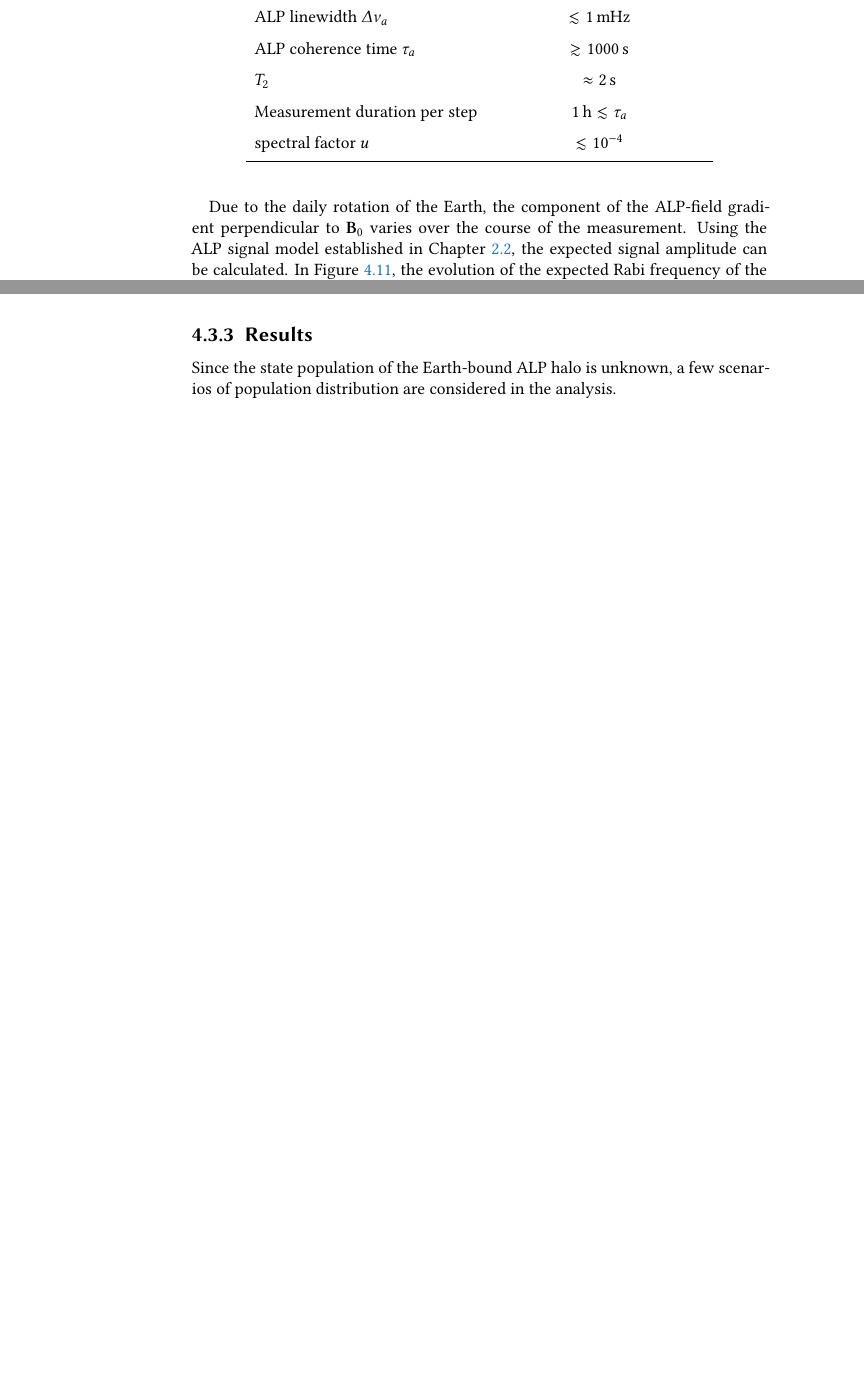
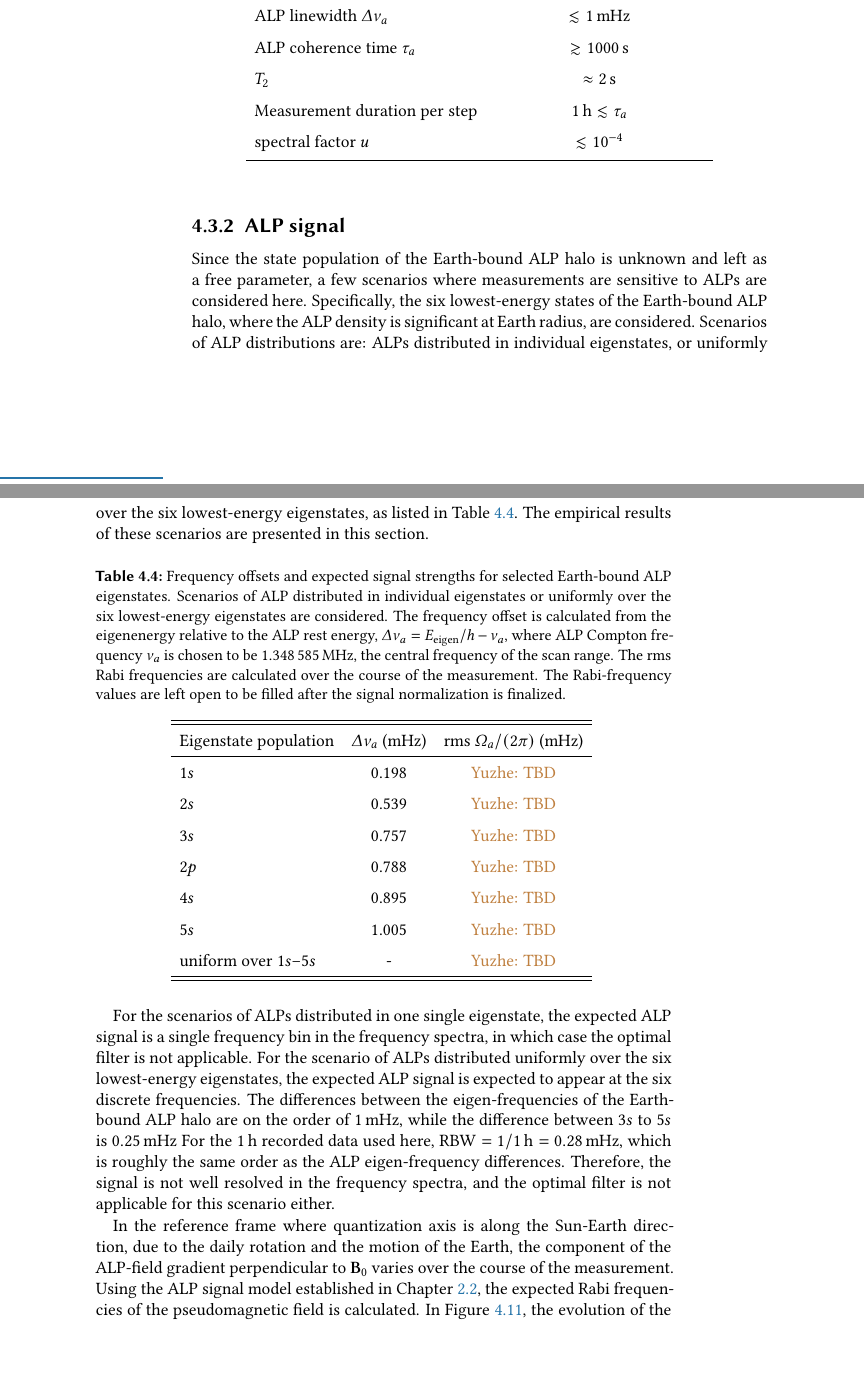
Before and after one commit to CASPEr-Collaboration/ZhangYuzhe-Dissertation, a LaTeX thesis (tex/main.tex, which reads tex/results.tex): two parts of pages 82 and 84 of 118 before the commit and two parts of pages 82 and 83 of 118 after it, joined at a grey line, cut so that both start at the same text, the shorter picture padded with empty space. Compiled offline with pdfLaTeX.

Commit message:
finished the draft of result chapter

```diff
--- a/tex/results.tex
+++ b/tex/results.tex
@@ -628,8 +628,62 @@ The experimental parameters and the relevant NMR and ALP characteristics are sum
 \end{table}
 
 
-% Expected ALP signal
+\subsection{ALP signal}
 
-Due to the daily rotation of the Earth, the component of the ALP-field gradient perpendicular to $\mathbf{B}_0$ varies over the course of the measurement.
-Using the ALP signal model established in Chapter~\ref{sec:theory:earthALP}, the expected signal amplitude can be calculated.
+
+
+Since the state population of the Earth-bound ALP halo is unknown and left as a free parameter, a few scenarios where measurements are sensitive to ALPs are considered here.
+Specifically, the six lowest-energy states of the Earth-bound ALP halo, where the ALP density is significant at Earth radius, are considered.
+Scenarios of ALP distributions are: ALPs distributed in individual eigenstates, or uniformly over the six lowest-energy eigenstates, as listed in Table~\ref{tab:EH_ALP-eigenstates}.
+The empirical results of these scenarios are presented in this section.
+
+\begin{table}[htb]
+    \centering
+    \caption{Frequency offsets and expected signal strengths for selected Earth-bound ALP eigenstates.
+    Scenarios of ALP distributed in individual eigenstates or uniformly over the six lowest-energy eigenstates are considered.
+    The frequency offset is calculated from the eigenenergy relative to the ALP rest energy, $\Delta\nu_a = E_\mathrm{eigen}/h- \nu_a$, where ALP Compton frequency $\nu_a$ is chosen to be $\SI{1.348585}{\MHz}$, the central frequency of the scan range.
+    The rms Rabi frequencies are calculated over the course of the measurement.
+    {The Rabi-frequency values are left open to be filled after the signal normalization is finalized.}}
+    \begin{tabular}{lcc}
+        \hline\hline
+        Eigenstate population & $\Delta\nu_a$ (\unit{\milli\hertz}) & rms $\Omega_a/(2\pi)$ (\unit{\milli\hertz}) \\
+        \hline
+        $1s$ & 0.198 & \YZ{TBD} \\
+        $2s$ & 0.539 & \YZ{TBD} \\
+        $3s$ & 0.757 & \YZ{TBD} \\
+        $2p$ & 0.788 & \YZ{TBD} \\
+        $4s$ & 0.895 & \YZ{TBD} \\
+        $5s$ & 1.005 & \YZ{TBD} \\
+        uniform over $1s$--$5s$ & - & \YZ{TBD} \\
+        % $3p$ & 1.021 & \YZ{TBD} \\
+        % $4p$ & 1.175 & \YZ{TBD} \\
+        % $5p$ & 1.247 & \YZ{TBD} \\
+        % $6p$ & 1.289 & \YZ{TBD} \\
+        \hline\hline
+    \end{tabular}
+    \label{tab:EH_ALP-eigenstates}
+\end{table}
+% to be checked:
+% n_r    l    Principal n    Name   Eigen E (eV)   Kinetic T (eV)  Mean v (m/s)
+% -----------------------------------------------------------------------------
+% 0      0    1              1s     8.194e-19       1.734e-20       8.680e+02
+% 1      0    2              2s     2.228e-18       7.611e-19       5.751e+03
+% 2      0    3              3s     3.130e-18       6.378e-19       5.265e+03
+% 0      1    2              2p     3.258e-18       3.983e-19       4.160e+03
+% 3      0    4              4s     3.702e-18       8.109e-19       5.937e+03
+% 4      0    5              5s     4.158e-18       7.940e-19       5.875e+03
+% 1      1    3              3p     4.222e-18       6.542e-19       5.332e+03
+% 2      1    4              4p     4.860e-18       5.147e-19       4.730e+03
+% 3      1    5              5p     5.158e-18       4.251e-19       4.299e+03
+% 4      1    6              6p     5.329e-18       3.285e-19       3.779e+03
+
+For the scenarios of ALPs distributed in one single eigenstate, the expected ALP signal is a single frequency bin in the frequency spectra, in which case the optimal filter is not applicable.
+For the scenario of ALPs distributed uniformly over the six lowest-energy eigenstates, the expected ALP signal is expected to appear at the six discrete frequencies.
+The differences between the eigen-frequencies of the Earth-bound ALP halo are on the order of \SI{1}{\milli\hertz}, while the difference between $3s$ to $5s$ is \SI{.25}{\milli\hertz}
+For the \SI{1}{\hour} recorded data used here, $\mathrm{RBW} = 1/\SI{1}{\hour} = \SI{.28}{\mHz}$, which is roughly the same order as the ALP  eigen-frequency differences.
+Therefore, the signal is not well resolved in the frequency spectra, and the optimal filter is not applicable for this scenario either.
+
+
+In the reference frame where quantization axis is along the Sun-Earth direction, due to the daily rotation and the motion of the Earth, the component of the ALP-field gradient perpendicular to $\mathbf{B}_0$ varies over the course of the measurement.
+Using the ALP signal model established in Chapter~\ref{sec:theory:earthALP}, the expected Rabi frequencies of the pseudomagnetic field is calculated.
 In Figure~\ref{fig:EH_ALP-interference-daily-Omega_a}, the evolution of the expected Rabi frequency of the pseudomagnetic field is plotted.
@@ -751,10 +804,11 @@ Note that there was only one scan performed over the scan range, so the candidat
     \label{fig:EarthALP-candidate-example}
 \end{figure}
 
-\subsection{Results}\label{sec:results:EarthALP20221214:results}
+\subsection{Empirical results}\label{sec:results:EarthALP20221214:results}
 
-Since the state population of the Earth-bound ALP halo is unknown, a few scenarios of population distribution are considered in the analysis.
-
+% A few scenarios of population distribution are considered in the analysis.
+% First, only the lowest-energy states are considered,
+\YZ{add description of the scenarios}
 
 In the absence of detections, constraints on the ALP-proton coupling can be derived from the measured NPE noise spectra and the expected signal power for the Earth-bound ALP halo model.\YZ{add equation ref here}.
 At frequencies where candidates were found, the lower limit of constraints are set to the corresponding coupling strengths of the candidates.
@@ -761,7 +816,5 @@ At frequencies where candidates were found, the lower limit of constraints are s
 
 \YZ{Add the Earth-bound limit equation, including the reference signal power and analysis efficiency for the selected state-population model.}
-
-
 
 \begin{figure}[htb]
     \centering
```
Also changed, not shown: tex/results.tex (8 more changed lines).
